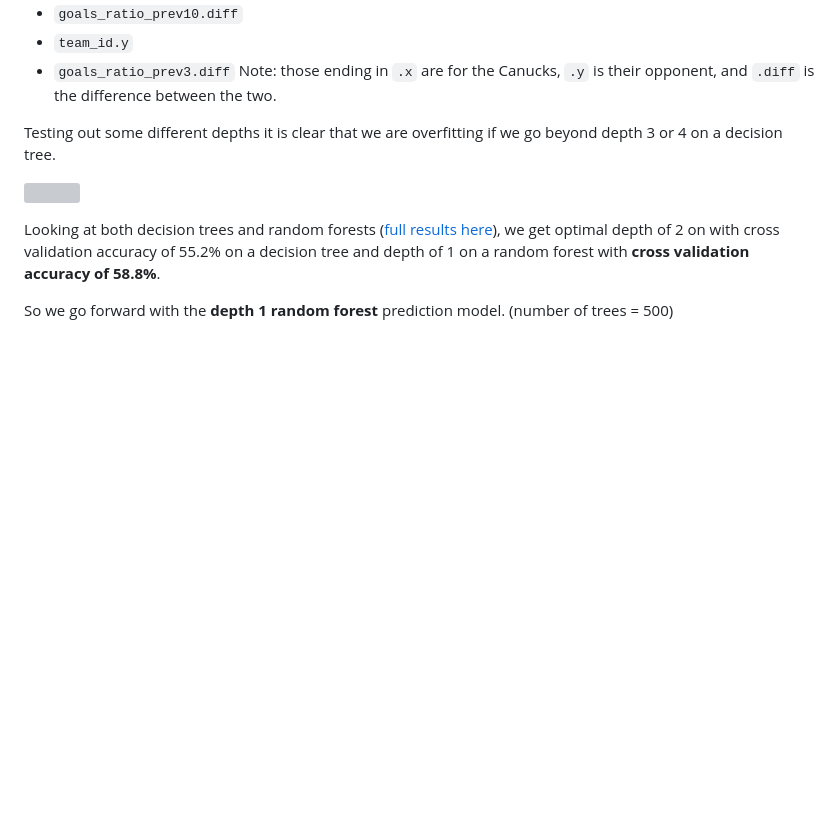
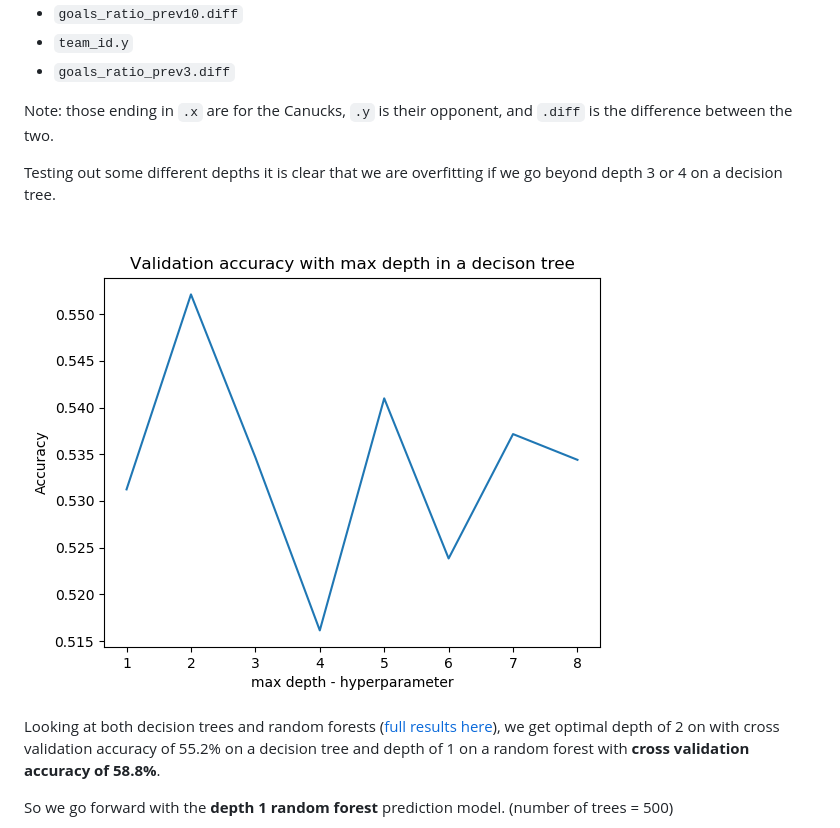
Before and after one commit to UBC-MDS/nhl-game-predictor, a Markdown page: doc/results_report.md, the part around the change. Drawn GitHub-style; pictures changed too: results/max_depth.png; blank space fills up the shorter version; grey boxes are pictures that could not be loaded.

```diff
--- a/doc/results_report.md
+++ b/doc/results_report.md
@@ -67,11 +67,12 @@ In the end, we included the top 12 features using the `feature_importances_` att
 - `goals_ratio_prev10.diff`
 - `team_id.y`
 - `goals_ratio_prev3.diff`
+
 Note: those ending in `.x` are for the Canucks, `.y` is their opponent, and `.diff` is the difference between the two.
 
 Testing out some different depths it is clear that we are overfitting if we go beyond depth 3 or 4 on a decision tree.
 
-![](results/max_depth.png)
+![](../results/max_depth.png)
 
 Looking at both decision trees and random forests ([full results here](https://github.com/UBC-MDS/DSCI-522_nhl-game-predictor/blob/master/results/model_selection.csv)), we get optimal depth of 2 on with cross validation accuracy of 55.2% on a decision tree and depth of 1 on a random forest with **cross validation accuracy of 58.8%**.
 
```
Also changed, not shown: README.md (+2 -2 lines), 10 other files.
